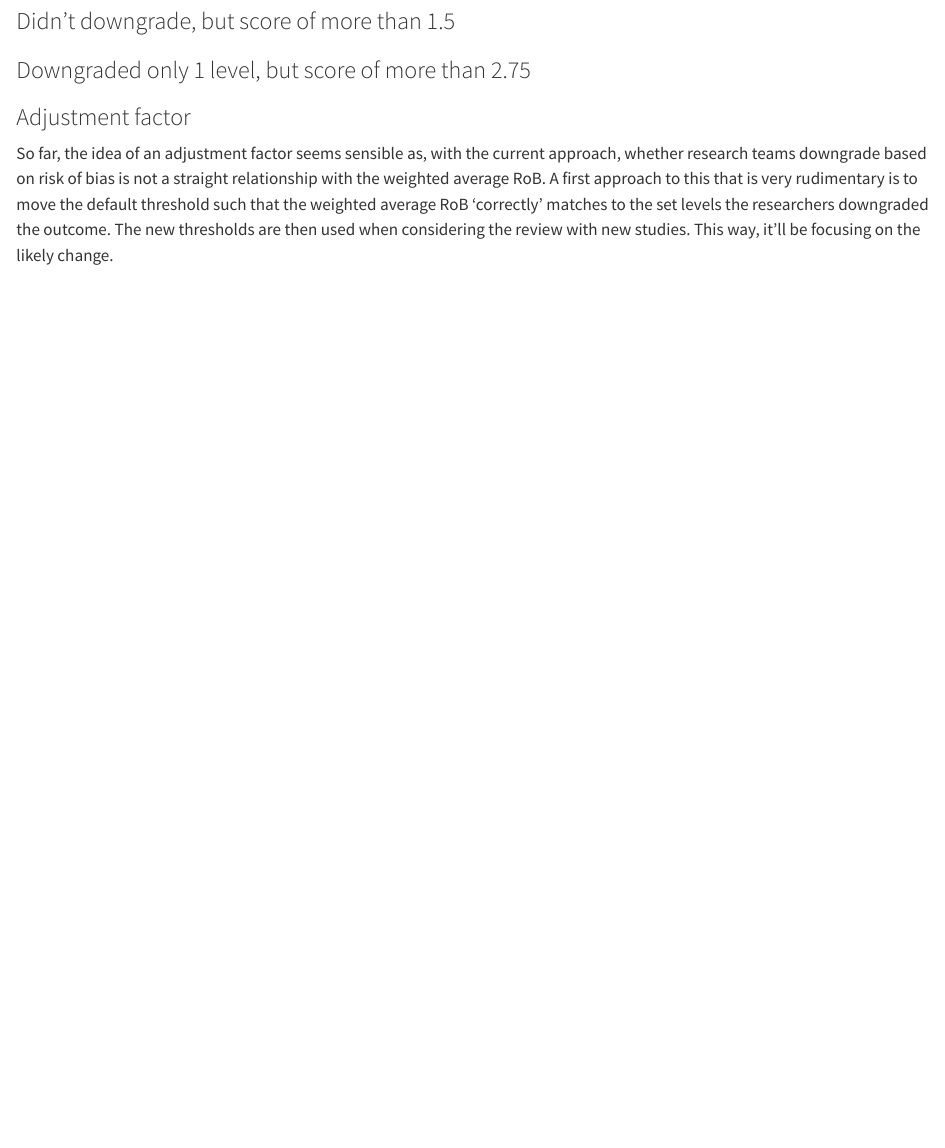
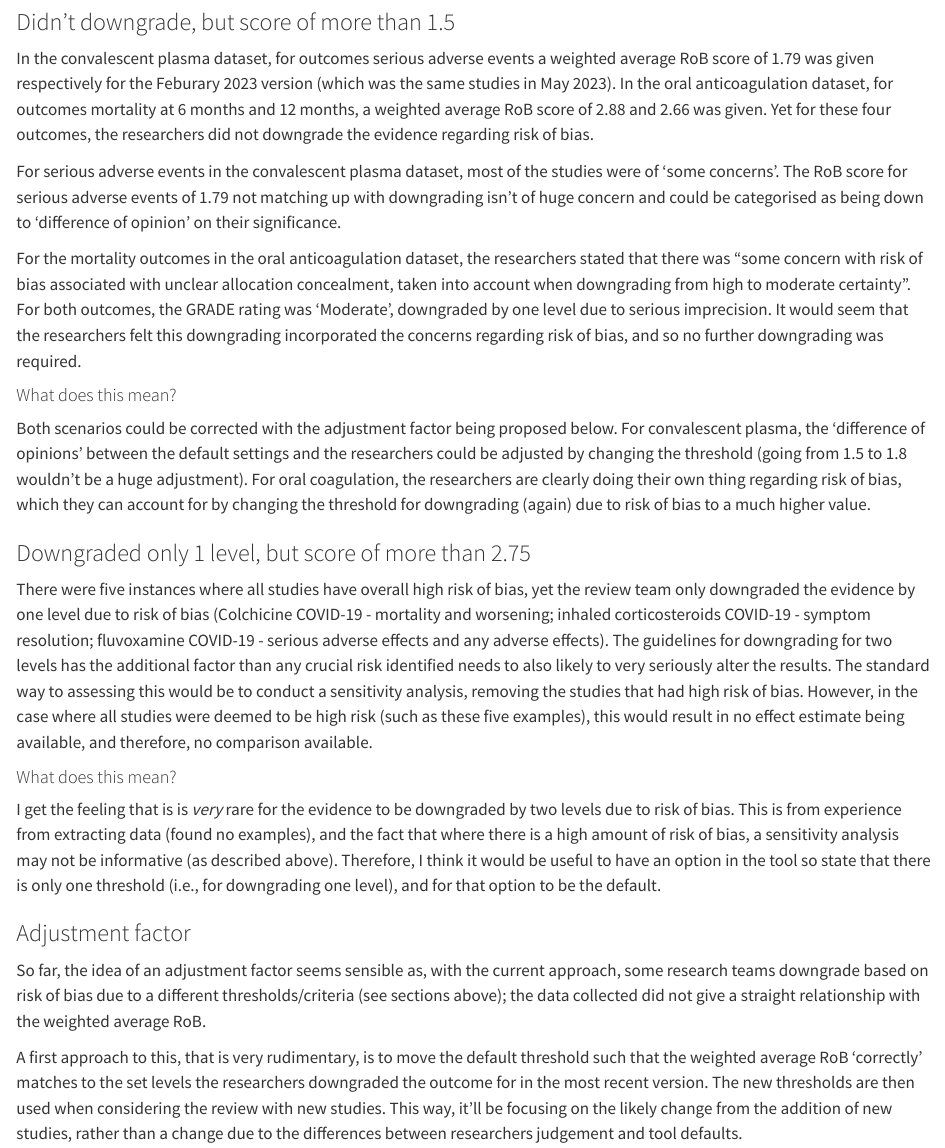
Before and after one commit to BalancedmonkeY/PhD-WP2, a Quarto document (Certainty tool.qmd): the page in a window 1100 px wide, from 7520 px down before the commit and from 8050 px down after it, so that both start at the same text. Rendered offline with R 4.5, knitr and Pandoc in place of Quarto, with nearby package versions; drawn as R Markdown's standard HTML page in place of the format the file asks for.

Commit message:
Designed additional elements for RoB part

```diff
--- a/Certainty tool.qmd
+++ b/Certainty tool.qmd
@@ -255,6 +270,23 @@ In the next sections, I'm going to investigate a bit further the studies that di
+In the convalescent plasma dataset, for outcomes serious adverse events a weighted average RoB score of 1.79 was given respectively for the Feburary 2023 version (which was the same studies in May 2023). In the oral anticoagulation dataset, for outcomes mortality at 6 months and 12 months, a weighted average RoB score of 2.88 and 2.66 was given. Yet for these four outcomes, the researchers did not downgrade the evidence regarding risk of bias.
+
+For serious adverse events in the convalescent plasma dataset, most of the studies were of 'some concerns'. The RoB score for serious adverse events of 1.79 not matching up with downgrading isn't of huge concern and could be categorised as being down to 'difference of opinion' on their significance.
+
+For the mortality outcomes in the oral anticoagulation dataset, the researchers stated that there was "some concern with risk of bias associated with unclear allocation concealment, taken into account when downgrading from high to moderate certainty". For both outcomes, the GRADE rating was 'Moderate', downgraded by one level due to serious imprecision. It would seem that the researchers felt this downgrading incorporated the concerns regarding risk of bias, and so no further downgrading was required.
+
+#### What does this mean?
+
+Both scenarios could be corrected with the adjustment factor being proposed below. For convalescent plasma, the 'difference of opinions' between the default settings and the researchers could be adjusted by changing the threshold (going from 1.5 to 1.8 wouldn't be a huge adjustment). For oral coagulation, the researchers are clearly doing their own thing regarding risk of bias, which they can account for by changing the threshold for downgrading (again) due to risk of bias to a much higher value.
 
 ### Downgraded only 1 level, but score of more than 2.75
 
-### Adjustment factor
+There were five instances where all studies have overall high risk of bias, yet the review team only downgraded the evidence by one level due to risk of bias (Colchicine COVID-19 - mortality and worsening; inhaled corticosteroids COVID-19 - symptom resolution; fluvoxamine COVID-19 - serious adverse effects and any adverse effects). The guidelines for downgrading for two levels has the additional factor than any crucial risk identified needs to also likely to very seriously alter the results. The standard way to assessing this would be to conduct a sensitivity analysis, removing the studies that had high risk of bias. However, in the case where all studies were deemed to be high risk (such as these five examples), this would result in no effect estimate being available, and therefore, no comparison available.
 
-So far, the idea of an adjustment factor seems sensible as, with the current approach, whether research teams downgrade based on risk of bias is not a straight relationship with the weighted average RoB. A first approach to this that is very rudimentary is to move the default threshold such that the weighted average RoB 'correctly' matches to the set levels the researchers downgraded the outcome. The new thresholds are then used when considering the review with new studies. This way, it'll be focusing on the likely change.
+#### What does this mean?
+
+I get the feeling that is is *very* rare for the evidence to be downgraded by two levels due to risk of bias. This is from experience from extracting data (found no examples), and the fact that where there is a high amount of risk of bias, a sensitivity analysis may not be informative (as described above). Therefore, I think it would be useful to have an option in the tool so state that there is only one threshold (i.e., for downgrading one level), and for that option to be the default.
+
+### Adjustment factor {#sec-adjustment-factor}
+
+So far, the idea of an adjustment factor seems sensible as, with the current approach, some research teams downgrade based on risk of bias due to a different thresholds/criteria (see sections above); the data collected did not give a straight relationship with the weighted average RoB.
+
+A first approach to this, that is very rudimentary, is to move the default threshold such that the weighted average RoB 'correctly' matches to the set levels the researchers downgraded the outcome for in the most recent version. The new thresholds are then used when considering the review with new studies. This way, it'll be focusing on the likely change from the addition of new studies, rather than a change due to the differences between researchers judgement and tool defaults.
```
Also changed, not shown: Datasets/primary_info.xlsx, Certainty tool.qmd (15 more changed lines).
